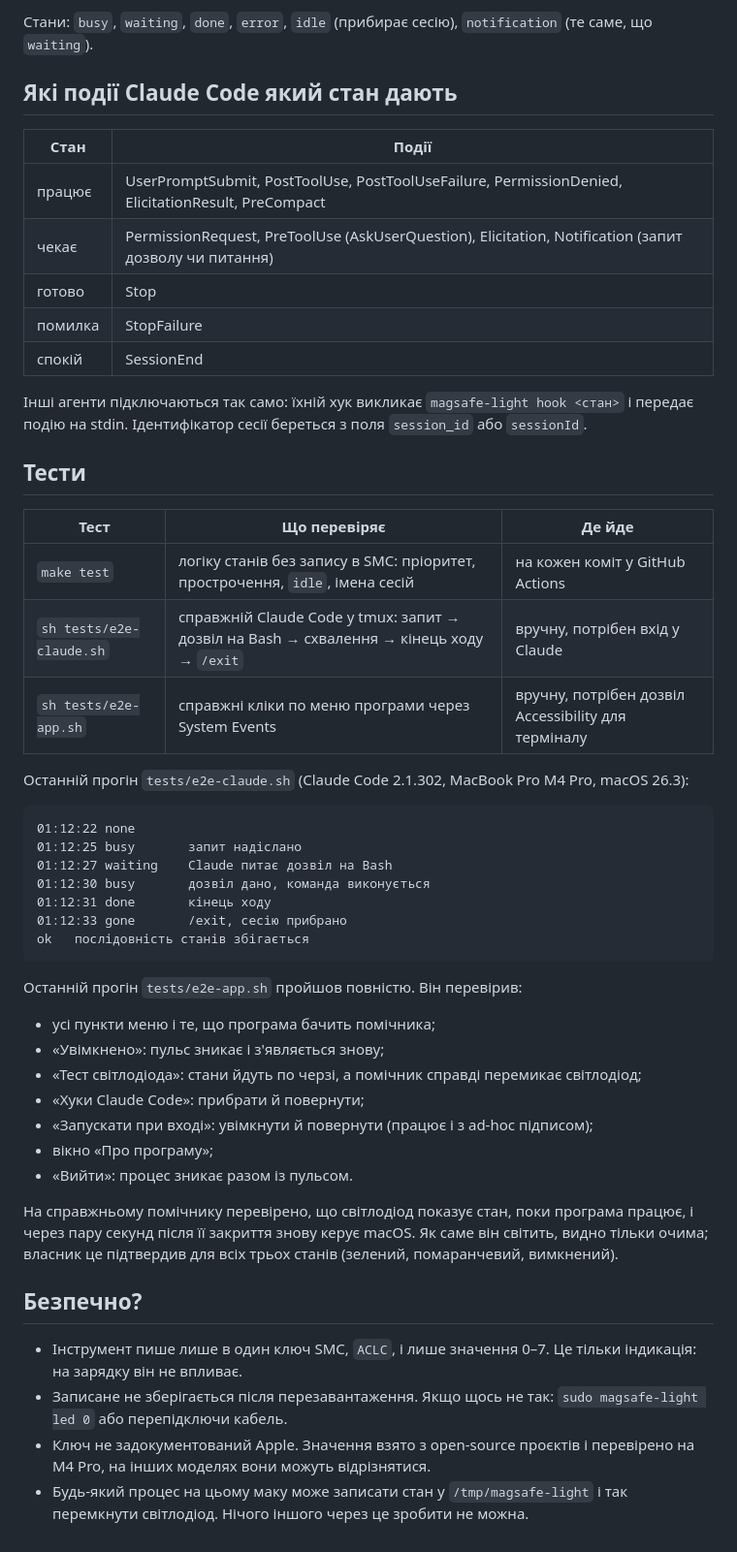
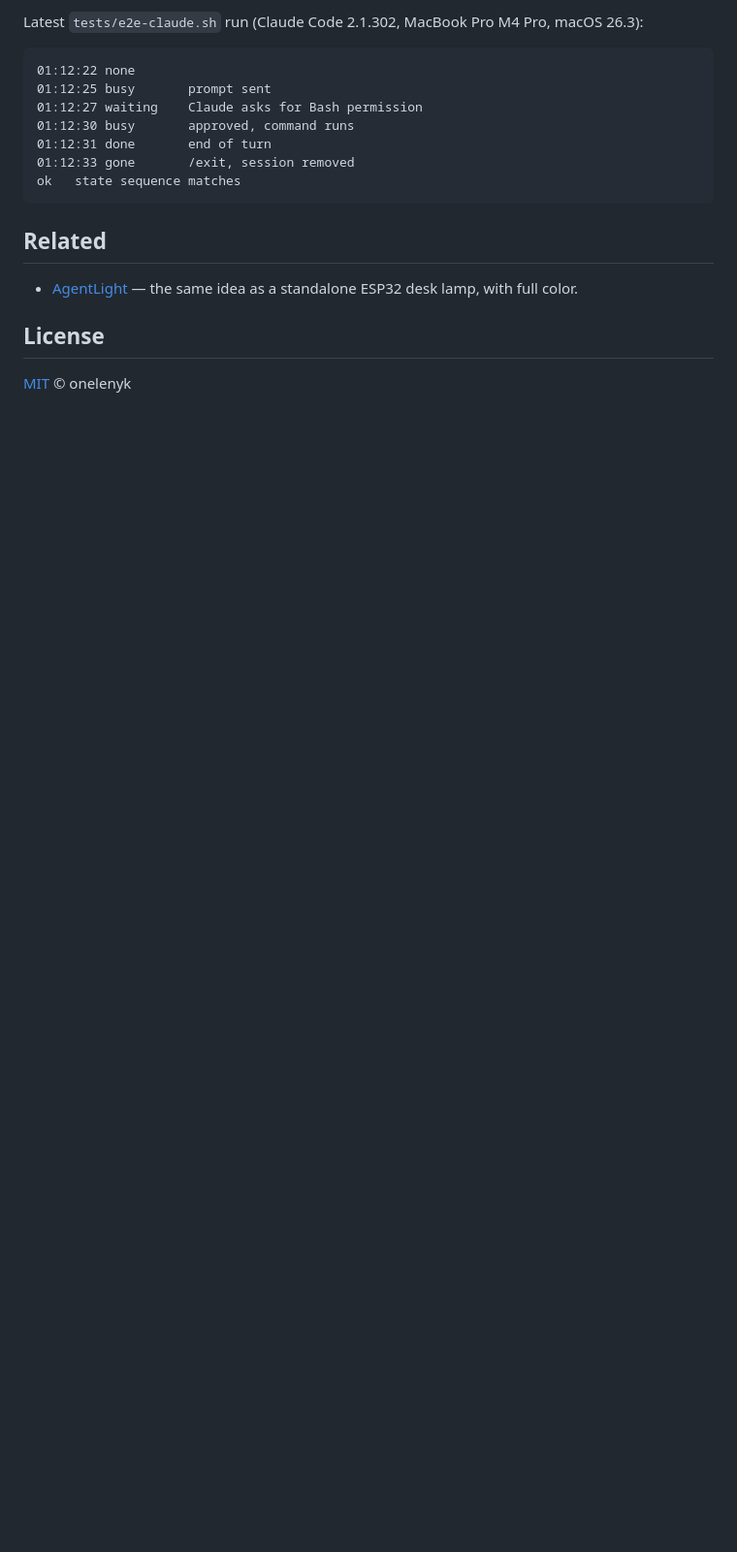
Before and after one commit to onelenyk/pluglight, a Markdown page: README.md, the part around one of its changes. Shown at 97% size. Drawn GitHub-style; blank space fills up the shorter version.

````diff
--- a/README.md
+++ b/README.md
@@ -114,51 +164,19 @@ sudo magsafe-light blink 3         # тест: зелений, помаранч
-Стани: `busy`, `waiting`, `done`, `error`, `idle` (прибирає сесію), `notification` (те саме, що `waiting`).
-
-## Які події Claude Code який стан дають
-
-| Стан | Події |
-|---|---|
-| працює | UserPromptSubmit, PostToolUse, PostToolUseFailure, PermissionDenied, ElicitationResult, PreCompact |
-| чекає | PermissionRequest, PreToolUse (AskUserQuestion), Elicitation, Notification (запит дозволу чи питання) |
-| готово | Stop |
-| помилка | StopFailure |
-| спокій | SessionEnd |
-
-Інші агенти підключаються так само: їхній хук викликає `magsafe-light hook <стан>` і передає подію на stdin. Ідентифікатор сесії береться з поля `session_id` або `sessionId`.
-
-## Тести
-
-| Тест | Що перевіряє | Де йде |
-|---|---|---|
-| `make test` | логіку станів без запису в SMC: пріоритет, прострочення, `idle`, імена сесій | на кожен коміт у GitHub Actions |
-| `sh tests/e2e-claude.sh` | справжній Claude Code у tmux: запит → дозвіл на Bash → схвалення → кінець ходу → `/exit` | вручну, потрібен вхід у Claude |
-| `sh tests/e2e-app.sh` | справжні кліки по меню програми через System Events | вручну, потрібен дозвіл Accessibility для терміналу |
-
-Останній прогін `tests/e2e-claude.sh` (Claude Code 2.1.302, MacBook Pro M4 Pro, macOS 26.3):
+Latest `tests/e2e-claude.sh` run (Claude Code 2.1.302, MacBook Pro M4 Pro, macOS 26.3):
 
 ```
 01:12:22 none
-01:12:25 busy       запит надіслано
-01:12:27 waiting    Claude питає дозвіл на Bash
-01:12:30 busy       дозвіл дано, команда виконується
-01:12:31 done       кінець ходу
-01:12:33 gone       /exit, сесію прибрано
-ok   послідовність станів збігається
+01:12:25 busy       prompt sent
+01:12:27 waiting    Claude asks for Bash permission
+01:12:30 busy       approved, command runs
+01:12:31 done       end of turn
+01:12:33 gone       /exit, session removed
+ok   state sequence matches
 ```
 
-Останній прогін `tests/e2e-app.sh` пройшов повністю. Він перевірив:
-- усі пункти меню і те, що програма бачить помічника;
-- «Увімкнено»: пульс зникає і з'являється знову;
-- «Тест світлодіода»: стани йдуть по черзі, а помічник справді перемикає світлодіод;
-- «Хуки Claude Code»: прибрати й повернути;
-- «Запускати при вході»: увімкнути й повернути (працює і з ad-hoc підписом);
-- вікно «Про програму»;
-- «Вийти»: процес зникає разом із пульсом.
+## Related
 
-На справжньому помічнику перевірено, що світлодіод показує стан, поки програма працює, і через пару секунд після її закриття знову керує macOS. Як саме він світить, видно тільки очима; власник це підтвердив для всіх трьох станів (зелений, помаранчевий, вимкнений).
+- [AgentLight](https://github.com/onelenyk/agentlight) — the same idea as a standalone ESP32 desk lamp, with full color.
 
-## Безпечно?
+## License
 
-- Інструмент пише лише в один ключ SMC, `ACLC`, і лише значення 0–7. Це тільки індикація: на зарядку він не впливає.
-- Записане не зберігається після перезавантаження. Якщо щось не так: `sudo magsafe-light led 0` або перепідключи кабель.
-- Ключ не задокументований Apple. Значення взято з open-source проєктів і перевірено на M4 Pro, на інших моделях вони можуть відрізнятися.
-- Будь-який процес на цьому маку може записати стан у `/tmp/magsafe-light` і так перемкнути світлодіод. Нічого іншого через це зробити не можна.
+[MIT](LICENSE) © onelenyk
````
Also changed, not shown: other parts of README.md (+120 -70 lines), .github/pull_request_template.md (added, +7 -0 lines), CHANGELOG.md (added, +29 -0 lines), CONTRIBUTING.md (added, +47 -0 lines), README.uk.md (added, +182 -0 lines), SECURITY.md (added, +28 -0 lines), docs/release-notes.md (+15 -3 lines), docs/images/icon.png (added), 8 other files.
